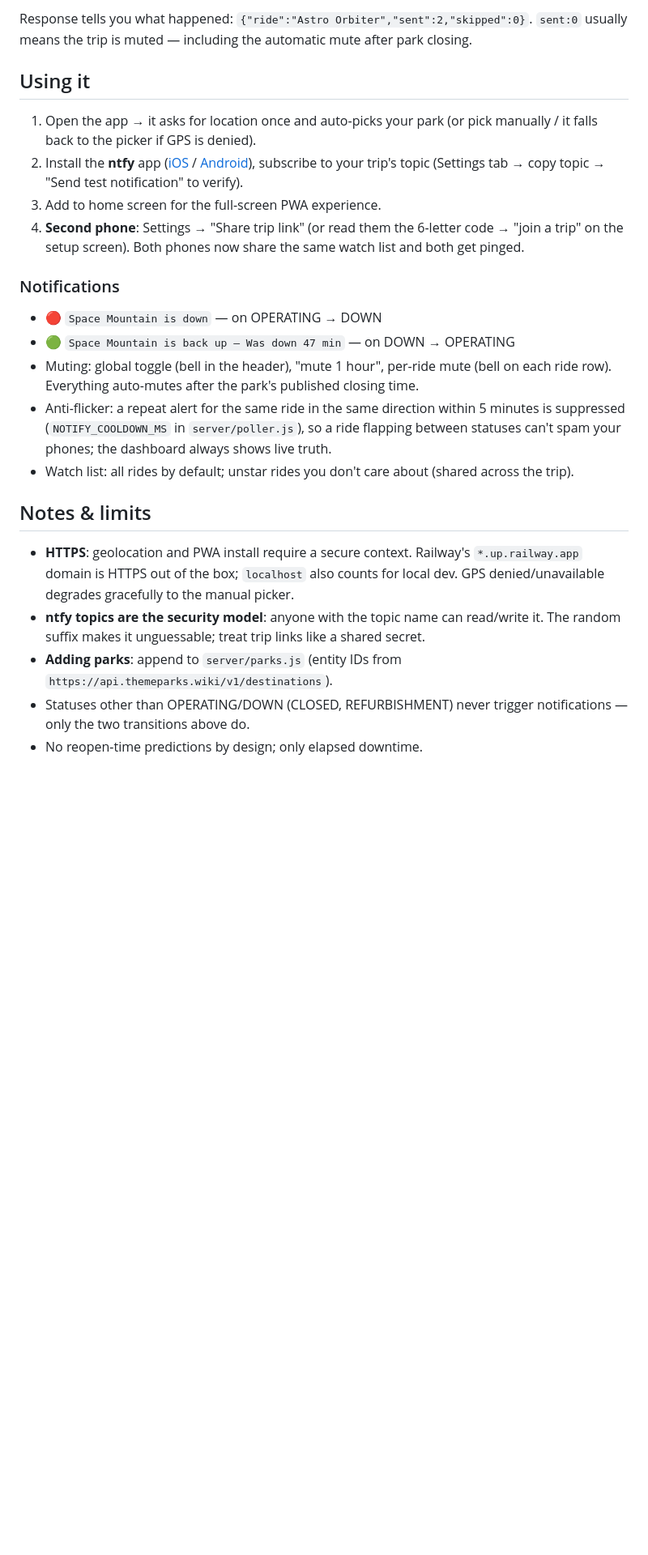
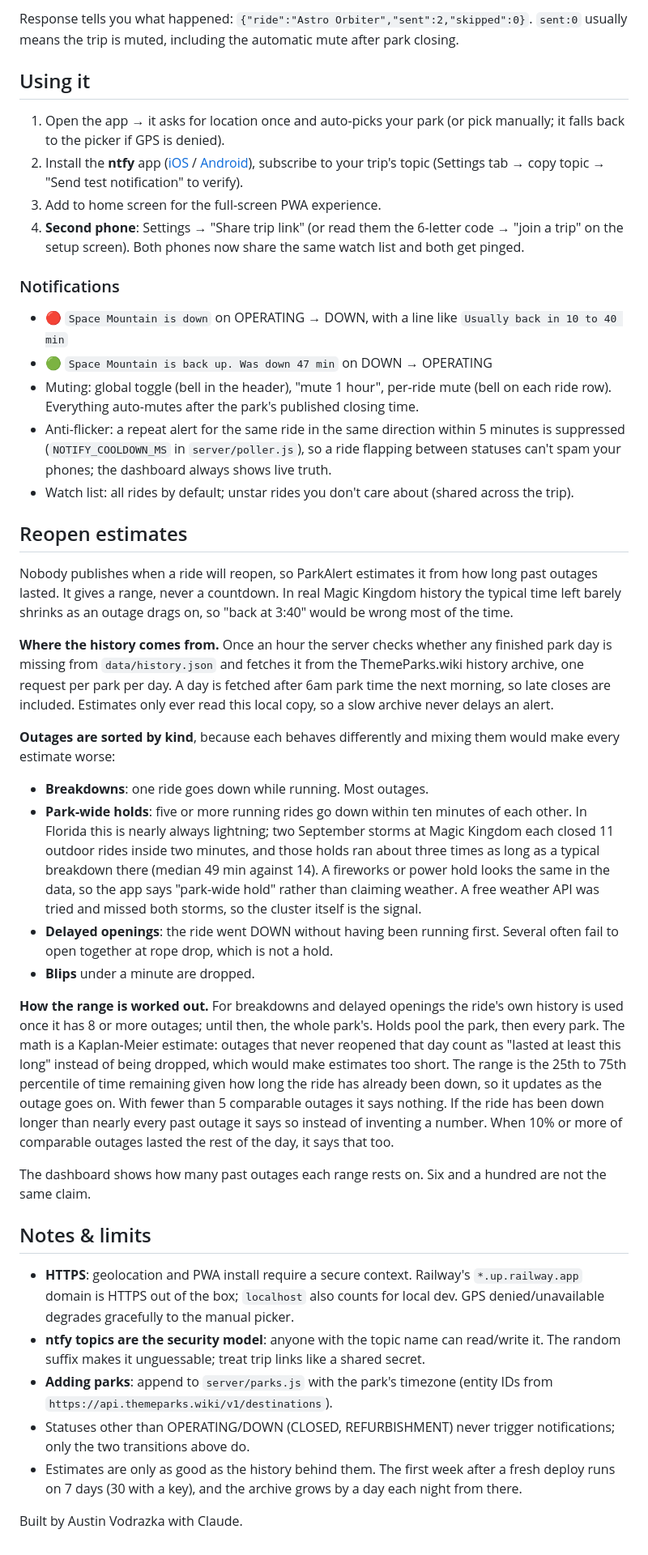
Before and after one commit to austin5374/parkalert, a Markdown page: README.md, the part around one of its changes. Shown at 81% size. GitHub-like rendering; blank space fills up the shorter version.

````diff
--- a/README.md
+++ b/README.md
@@ -52,26 +59,45 @@ curl -X POST https://<your-app>.up.railway.app/api/trips/<CODE>/simulate -d '{"t
 ```
 
-Response tells you what happened: `{"ride":"Astro Orbiter","sent":2,"skipped":0}`. `sent:0` usually means the trip is muted — including the automatic mute after park closing.
+Response tells you what happened: `{"ride":"Astro Orbiter","sent":2,"skipped":0}`. `sent:0` usually means the trip is muted, including the automatic mute after park closing.
 
 ## Using it
 
-1. Open the app → it asks for location once and auto-picks your park (or pick manually / it falls back to the picker if GPS is denied).
+1. Open the app → it asks for location once and auto-picks your park (or pick manually; it falls back to the picker if GPS is denied).
 2. Install the **ntfy** app ([iOS](https://apps.apple.com/app/ntfy/id1625396347) / [Android](https://play.google.com/store/apps/details?id=io.heckel.ntfy)), subscribe to your trip's topic (Settings tab → copy topic → "Send test notification" to verify).
 3. Add to home screen for the full-screen PWA experience.
 4. **Second phone**: Settings → "Share trip link" (or read them the 6-letter code → "join a trip" on the setup screen). Both phones now share the same watch list and both get pinged.
 
 ### Notifications
 
-- 🔴 `Space Mountain is down` — on OPERATING → DOWN
-- 🟢 `Space Mountain is back up — Was down 47 min` — on DOWN → OPERATING
+- 🔴 `Space Mountain is down` on OPERATING → DOWN, with a line like `Usually back in 10 to 40 min`
+- 🟢 `Space Mountain is back up. Was down 47 min` on DOWN → OPERATING
 - Muting: global toggle (bell in the header), "mute 1 hour", per-ride mute (bell on each ride row). Everything auto-mutes after the park's published closing time.
 - Anti-flicker: a repeat alert for the same ride in the same direction within 5 minutes is suppressed (`NOTIFY_COOLDOWN_MS` in `server/poller.js`), so a ride flapping between statuses can't spam your phones; the dashboard always shows live truth.
 - Watch list: all rides by default; unstar rides you don't care about (shared across the trip).
+
+## Reopen estimates
+
+Nobody publishes when a ride will reopen, so ParkAlert estimates it from how long past outages lasted. It gives a range, never a countdown. In real Magic Kingdom history the typical time left barely shrinks as an outage drags on, so "back at 3:40" would be wrong most of the time.
+
+**Where the history comes from.** Once an hour the server checks whether any finished park day is missing from `data/history.json` and fetches it from the ThemeParks.wiki history archive, one request per park per day. A day is fetched after 6am park time the next morning, so late closes are included. Estimates only ever read this local copy, so a slow archive never delays an alert.
+
+**Outages are sorted by kind**, because each behaves differently and mixing them would make every estimate worse:
+
+- **Breakdowns**: one ride goes down while running. Most outages.
+- **Park-wide holds**: five or more running rides go down within ten minutes of each other. In Florida this is nearly always lightning; two September storms at Magic Kingdom each closed 11 outdoor rides inside two minutes, and those holds ran about three times as long as a typical breakdown there (median 49 min against 14). A fireworks or power hold looks the same in the data, so the app says "park-wide hold" rather than claiming weather. A free weather API was tried and missed both storms, so the cluster itself is the signal.
+- **Delayed openings**: the ride went DOWN without having been running first. Several often fail to open together at rope drop, which is not a hold.
+- **Blips** under a minute are dropped.
+
+**How the range is worked out.** For breakdowns and delayed openings the ride's own history is used once it has 8 or more outages; until then, the whole park's. Holds pool the park, then every park. The math is a Kaplan-Meier estimate: outages that never reopened that day count as "lasted at least this long" instead of being dropped, which would make estimates too short. The range is the 25th to 75th percentile of time remaining given how long the ride has already been down, so it updates as the outage goes on. With fewer than 5 comparable outages it says nothing. If the ride has been down longer than nearly every past outage it says so instead of inventing a number. When 10% or more of comparable outages lasted the rest of the day, it says that too.
+
+The dashboard shows how many past outages each range rests on. Six and a hundred are not the same claim.
 
 ## Notes & limits
 
 - **HTTPS**: geolocation and PWA install require a secure context. Railway's `*.up.railway.app` domain is HTTPS out of the box; `localhost` also counts for local dev. GPS denied/unavailable degrades gracefully to the manual picker.
 - **ntfy topics are the security model**: anyone with the topic name can read/write it. The random suffix makes it unguessable; treat trip links like a shared secret.
-- **Adding parks**: append to `server/parks.js` (entity IDs from `https://api.themeparks.wiki/v1/destinations`).
-- Statuses other than OPERATING/DOWN (CLOSED, REFURBISHMENT) never trigger notifications — only the two transitions above do.
-- No reopen-time predictions by design; only elapsed downtime.
+- **Adding parks**: append to `server/parks.js` with the park's timezone (entity IDs from `https://api.themeparks.wiki/v1/destinations`).
+- Statuses other than OPERATING/DOWN (CLOSED, REFURBISHMENT) never trigger notifications; only the two transitions above do.
+- Estimates are only as good as the history behind them. The first week after a fresh deploy runs on 7 days (30 with a key), and the archive grows by a day each night from there.
+
+Built by Austin Vodrazka with Claude.
````
Also changed, not shown: other parts of README.md (+19 -12 lines).
